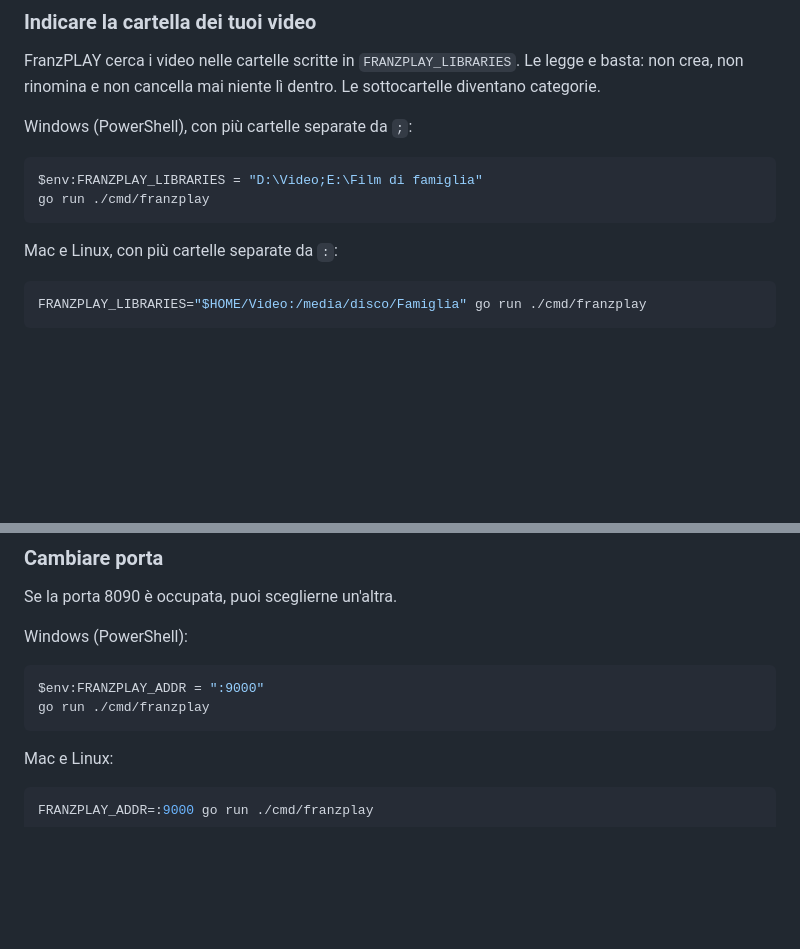
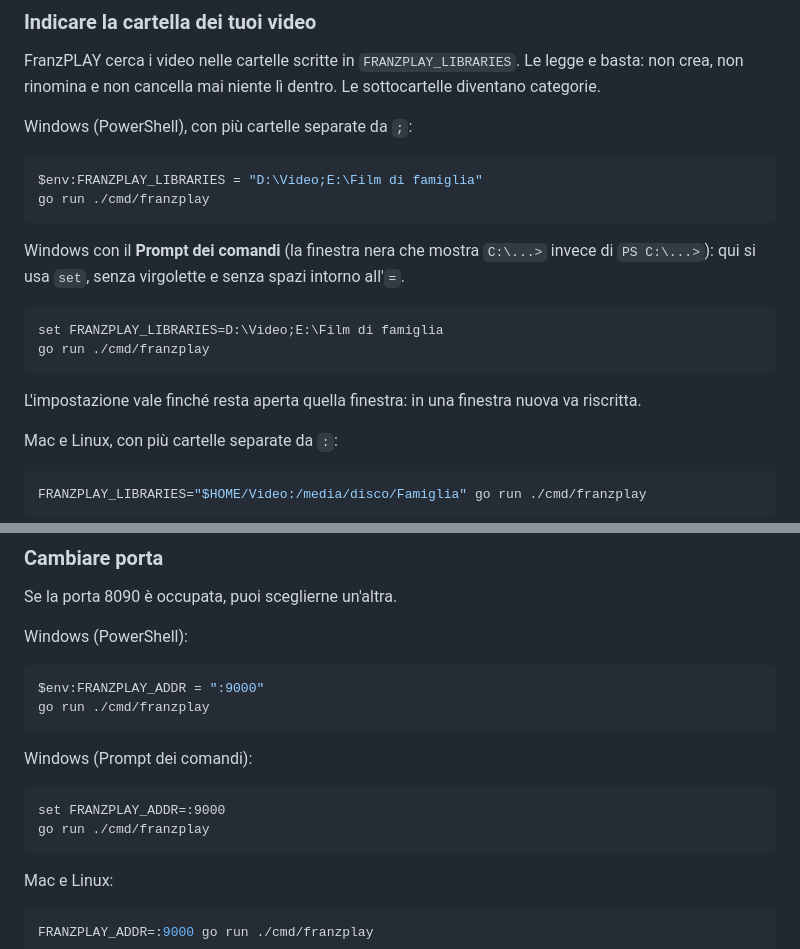
Before and after one commit to FranzGra/FranzPLAY, a Markdown page: docs/provare-sul-pc.md, 2 parts joined by grey strips. Drawn GitHub-style; blank space fills up the shorter version.

Commit message:
docs: how to set the video folders from the Windows Command Prompt
The guide only showed PowerShell; in the Command Prompt the same line
fails with "La sintassi del nome del file... non è corretta". Now it
shows the set command too, for the video folders and the port.

Co-Authored-By: Claude Opus 5.5 (1M context) <noreply@anthropic.com>
Claude-Session: https://claude.ai/code/session_01LJkCdJFFTD4koB7tP5ek65

````diff
--- a/docs/provare-sul-pc.md
+++ b/docs/provare-sul-pc.md
@@ -121,6 +121,16 @@ $env:FRANZPLAY_LIBRARIES = "D:\Video;E:\Film di famiglia"
 go run ./cmd/franzplay
 ```
 
+Windows con il **Prompt dei comandi** (la finestra nera che mostra `C:\...>` invece di `PS C:\...>`):
+qui si usa `set`, senza virgolette e senza spazi intorno all'`=`.
+
+```bat
+set FRANZPLAY_LIBRARIES=D:\Video;E:\Film di famiglia
+go run ./cmd/franzplay
+```
+
+L'impostazione vale finché resta aperta quella finestra: in una finestra nuova va riscritta.
+
 Mac e Linux, con più cartelle separate da `:`:
 
 ```sh
@@ -189,6 +199,13 @@ $env:FRANZPLAY_ADDR = ":9000"
 go run ./cmd/franzplay
 ```
 
+Windows (Prompt dei comandi):
+
+```bat
+set FRANZPLAY_ADDR=:9000
+go run ./cmd/franzplay
+```
+
 Mac e Linux:
 
 ```sh
````
